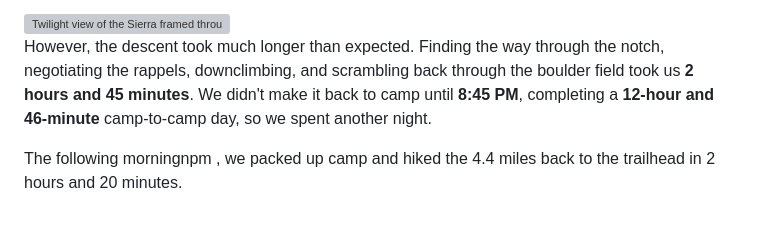
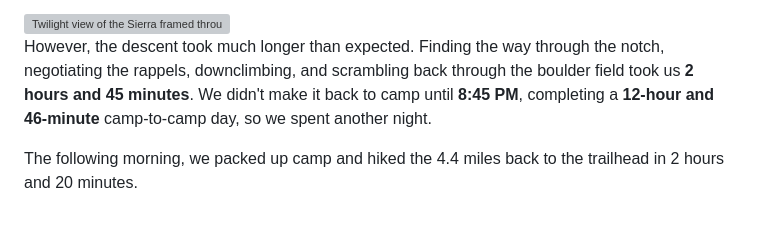
Before and after one commit to shevelevs/climbing-trip-reports, a Markdown page: 2021/08-28_Incredible-Hulk-RD/2021-08-28_Incredible-Hulk-RD.md, the part around the change. GitHub-like rendering; grey boxes are pictures that could not be loaded.

Commit message:
Fix typo in markdown file for hike description

```diff
--- a/2021/08-28_Incredible-Hulk-RD/2021-08-28_Incredible-Hulk-RD.md
+++ b/2021/08-28_Incredible-Hulk-RD/2021-08-28_Incredible-Hulk-RD.md
@@ -46,4 +46,4 @@ When we reached the top, I thought we were doing pretty well on time and briefly
 
 However, the descent took much longer than expected. Finding the way through the notch, negotiating the rappels, downclimbing, and scrambling back through the boulder field took us **2 hours and 45 minutes**. We didn't make it back to camp until **8:45 PM**, completing a **12-hour and 46-minute** camp-to-camp day, so we spent another night.
 
-The following morningnpm , we packed up camp and hiked the 4.4 miles back to the trailhead in 2 hours and 20 minutes.
+The following morning, we packed up camp and hiked the 4.4 miles back to the trailhead in 2 hours and 20 minutes.
```
